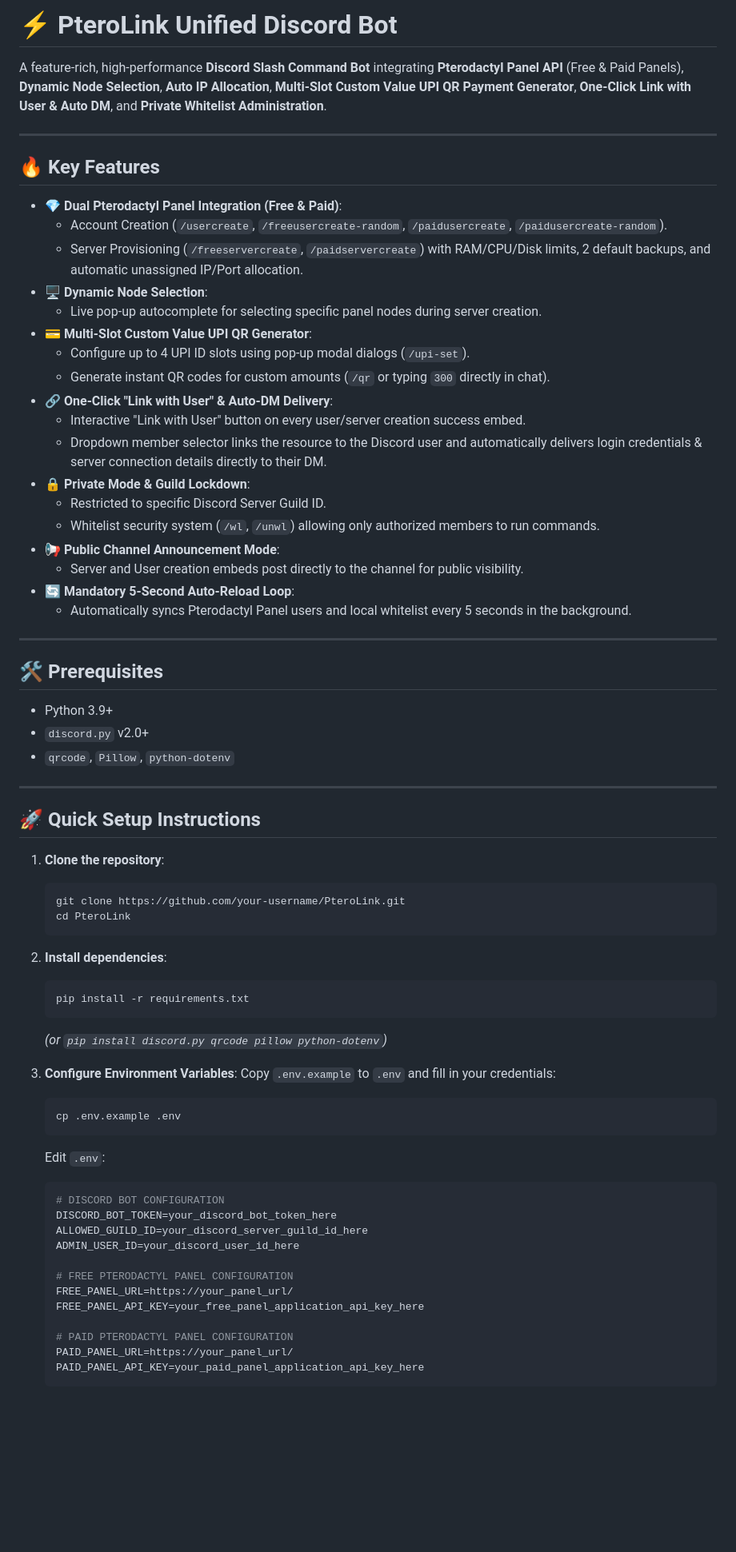
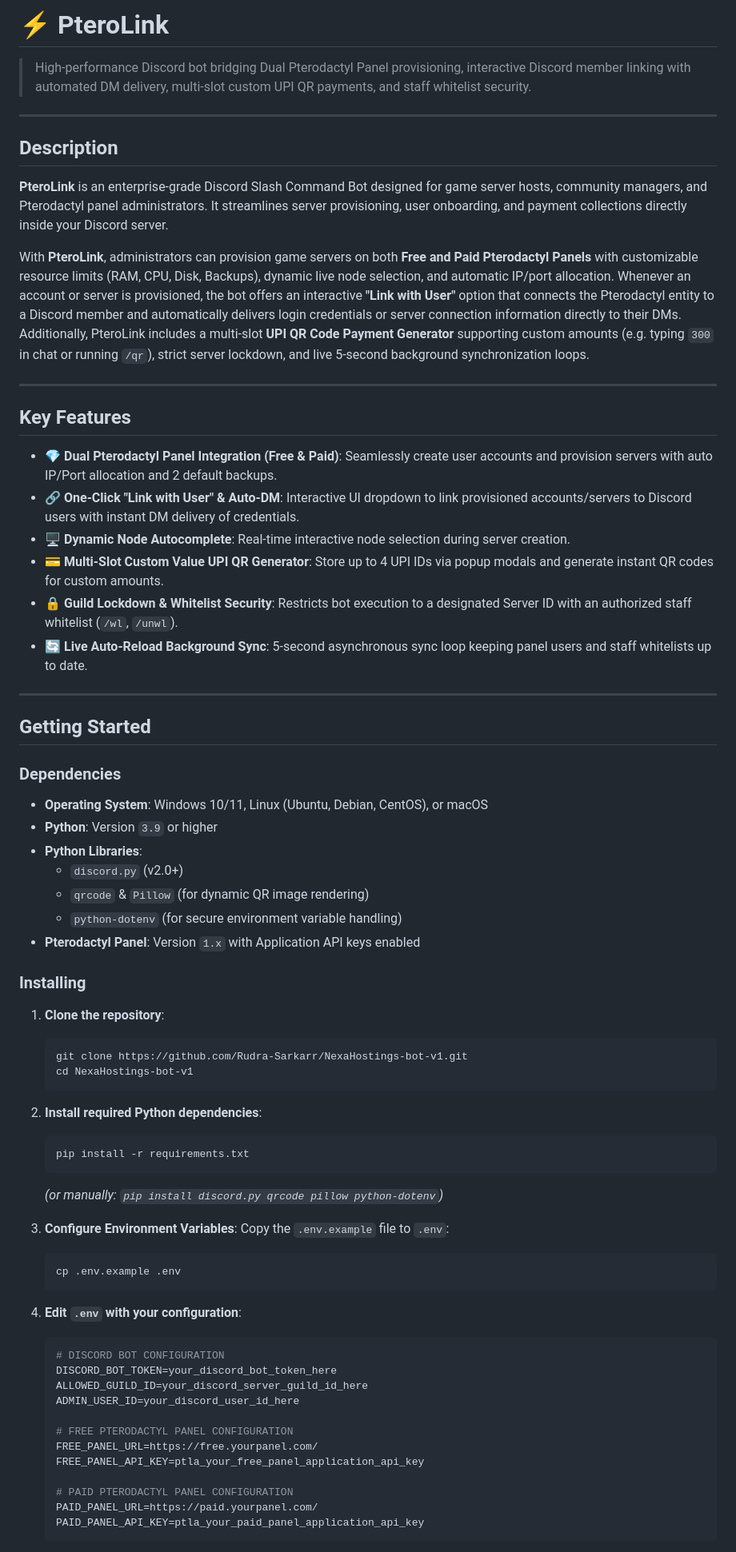
Before and after one commit to Rudra-Sarkarr/Glacier.QR, a Markdown page: README.md, the part around one of its changes. Shown at 80% size. Rendered like a GitHub page; blank space fills up the shorter version.

Commit message:
docs: restructure README.md with comprehensive standard template

````diff
--- a/README.md
+++ b/README.md
@@ -1,61 +1,61 @@
-# ⚡ PteroLink Unified Discord Bot
+# ⚡ PteroLink
 
-A feature-rich, high-performance **Discord Slash Command Bot** integrating **Pterodactyl Panel API** (Free & Paid Panels), **Dynamic Node Selection**, **Auto IP Allocation**, **Multi-Slot Custom Value UPI QR Payment Generator**, **One-Click Link with User & Auto DM**, and **Private Whitelist Administration**.
+> High-performance Discord bot bridging Dual Pterodactyl Panel provisioning, interactive Discord member linking with automated DM delivery, multi-slot custom UPI QR payments, and staff whitelist security.
 
 ---
 
-## 🔥 Key Features
+## Description
 
-- **💎 Dual Pterodactyl Panel Integration (Free & Paid)**:
-  - Account Creation (`/usercreate`, `/freeusercreate-random`, `/paidusercreate`, `/paidusercreate-random`).
-  - Server Provisioning (`/freeservercreate`, `/paidservercreate`) with RAM/CPU/Disk limits, 2 default backups, and automatic unassigned IP/Port allocation.
-- **🖥️ Dynamic Node Selection**:
-  - Live pop-up autocomplete for selecting specific panel nodes during server creation.
-- **💳 Multi-Slot Custom Value UPI QR Generator**:
-  - Configure up to 4 UPI ID slots using pop-up modal dialogs (`/upi-set`).
-  - Generate instant QR codes for custom amounts (`/qr` or typing `300` directly in chat).
-- **🔗 One-Click "Link with User" & Auto-DM Delivery**:
-  - Interactive "Link with User" button on every user/server creation success embed.
-  - Dropdown member selector links the resource to the Discord user and automatically delivers login credentials & server connection details directly to their DM.
-- **🔒 Private Mode & Guild Lockdown**:
-  - Restricted to specific Discord Server Guild ID.
-  - Whitelist security system (`/wl`, `/unwl`) allowing only authorized members to run commands.
-- **📢 Public Channel Announcement Mode**:
-  - Server and User creation embeds post directly to the channel for public visibility.
-- **🔄 Mandatory 5-Second Auto-Reload Loop**:
-  - Automatically syncs Pterodactyl Panel users and local whitelist every 5 seconds in the background.
+**PteroLink** is an enterprise-grade Discord Slash Command Bot designed for game server hosts, community managers, and Pterodactyl panel administrators. It streamlines server provisioning, user onboarding, and payment collections directly inside your Discord server.
+
+With **PteroLink**, administrators can provision game servers on both **Free and Paid Pterodactyl Panels** with customizable resource limits (RAM, CPU, Disk, Backups), dynamic live node selection, and automatic IP/port allocation. Whenever an account or server is provisioned, the bot offers an interactive **"Link with User"** option that connects the Pterodactyl entity to a Discord member and automatically delivers login credentials or server connection information directly to their DMs. Additionally, PteroLink includes a multi-slot **UPI QR Code Payment Generator** supporting custom amounts (e.g. typing `300` in chat or running `/qr`), strict server lockdown, and live 5-second background synchronization loops.
 
 ---
 
-## 🛠️ Prerequisites
+## Key Features
 
-- Python 3.9+
-- `discord.py` v2.0+
-- `qrcode`, `Pillow`, `python-dotenv`
+- **💎 Dual Pterodactyl Panel Integration (Free & Paid)**: Seamlessly create user accounts and provision servers with auto IP/Port allocation and 2 default backups.
+- **🔗 One-Click "Link with User" & Auto-DM**: Interactive UI dropdown to link provisioned accounts/servers to Discord users with instant DM delivery of credentials.
+- **🖥️ Dynamic Node Autocomplete**: Real-time interactive node selection during server creation.
+- **💳 Multi-Slot Custom Value UPI QR Generator**: Store up to 4 UPI IDs via popup modals and generate instant QR codes for custom amounts.
+- **🔒 Guild Lockdown & Whitelist Security**: Restricts bot execution to a designated Server ID with an authorized staff whitelist (`/wl`, `/unwl`).
+- **🔄 Live Auto-Reload Background Sync**: 5-second asynchronous sync loop keeping panel users and staff whitelists up to date.
 
 ---
 
-## 🚀 Quick Setup Instructions
+## Getting Started
+
+### Dependencies
+
+* **Operating System**: Windows 10/11, Linux (Ubuntu, Debian, CentOS), or macOS
+* **Python**: Version `3.9` or higher
+* **Python Libraries**:
+  * `discord.py` (v2.0+)
+  * `qrcode` & `Pillow` (for dynamic QR image rendering)
+  * `python-dotenv` (for secure environment variable handling)
+* **Pterodactyl Panel**: Version `1.x` with Application API keys enabled
+
+### Installing
 
 1. **Clone the repository**:
    ```bash
-   git clone https://github.com/your-username/PteroLink.git
-   cd PteroLink
+   git clone https://github.com/Rudra-Sarkarr/NexaHostings-bot-v1.git
+   cd NexaHostings-bot-v1
    ```
 
-2. **Install dependencies**:
+2. **Install required Python dependencies**:
    ```bash
    pip install -r requirements.txt
    ```
-   *(or `pip install discord.py qrcode pillow python-dotenv`)*
+   *(or manually: `pip install discord.py qrcode pillow python-dotenv`)*
 
 3. **Configure Environment Variables**:
-   Copy `.env.example` to `.env` and fill in your credentials:
+   Copy the `.env.example` file to `.env`:
    ```bash
    cp .env.example .env
    ```
 
-   Edit `.env`:
+4. **Edit `.env` with your configuration**:
    ```env
    # DISCORD BOT CONFIGURATION
    DISCORD_BOT_TOKEN=your_discord_bot_token_here
@@ -63,11 +63,11 @@ A feature-rich, high-performance **Discord Slash Command Bot** integrating **Pte
    ADMIN_USER_ID=your_discord_user_id_here
 
    # FREE PTERODACTYL PANEL CONFIGURATION
-   FREE_PANEL_URL=https://your_panel_url/
-   FREE_PANEL_API_KEY=your_free_panel_application_api_key_here
+   FREE_PANEL_URL=https://free.yourpanel.com/
+   FREE_PANEL_API_KEY=ptla_your_free_panel_application_api_key
 
    # PAID PTERODACTYL PANEL CONFIGURATION
-   PAID_PANEL_URL=https://your_panel_url/
-   PAID_PANEL_API_KEY=your_paid_panel_application_api_key_here
+   PAID_PANEL_URL=https://paid.yourpanel.com/
+   PAID_PANEL_API_KEY=ptla_your_paid_panel_application_api_key
    ```
 
````
Also changed, not shown: other parts of README.md (+86 -23 lines).
